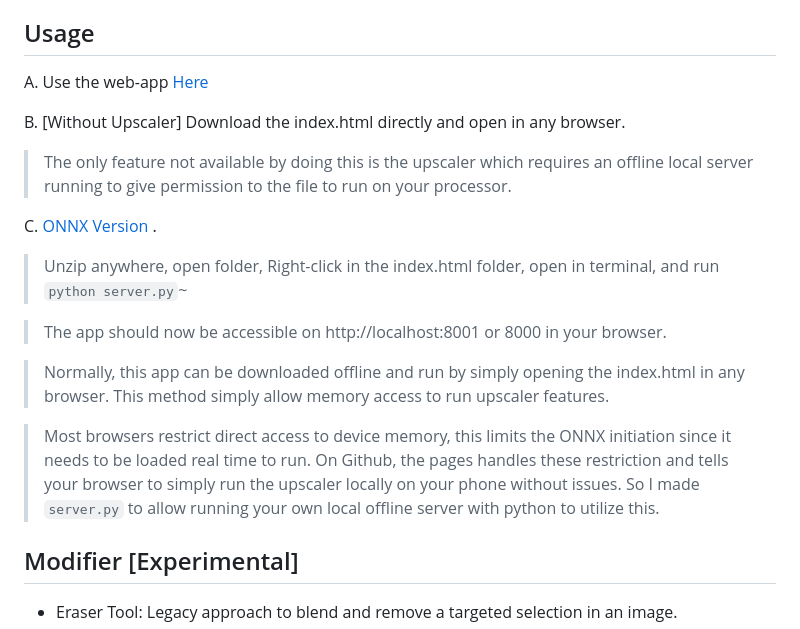
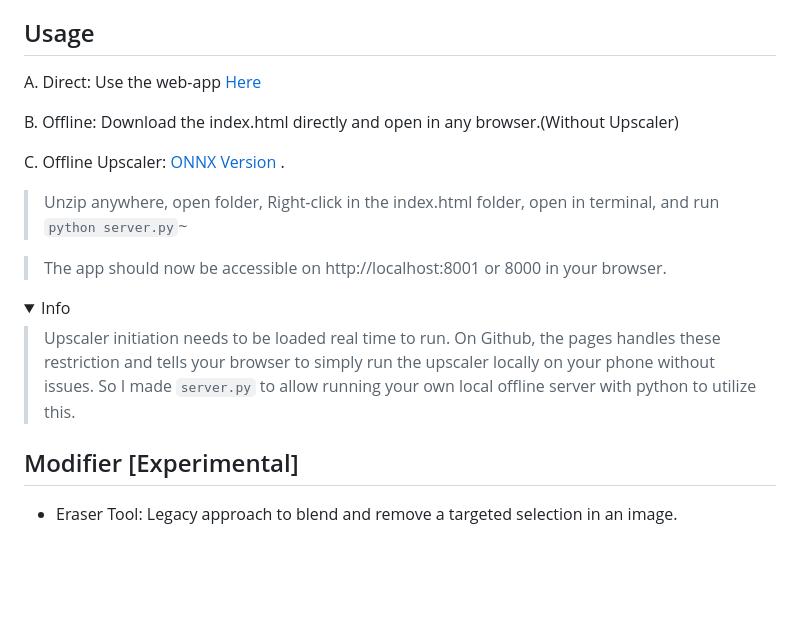
Before and after one commit to xetsue/erasure, a Markdown page: README.md, the part around one of its changes. Drawn GitHub-style; folded sections open; blank space fills up the shorter version.

Commit message:
Revise README for better clarity and usage instructions
Updated README to improve clarity and structure, including usage instructions and details about features.

```diff
--- a/README.md
+++ b/README.md
@@ -12,17 +14,17 @@ This editor is usable offline with privacy set in mind.
 
 ## Usage
 
-A. Use the web-app [Here](https://xetsue.github.io/erasure)
+A. Direct: Use the web-app [Here](https://xetsue.github.io/erasure)
 
-B. [Without Upscaler] Download the index.html directly and open in any browser.
-> The only feature not available by doing this is the upscaler which requires an offline local server running to give permission to the file to run on your processor.
+B. Offline: Download the index.html directly and open in any browser.(Without Upscaler)
 
-C. [ONNX Version](https://github.com/xetsue/erasure/archive/refs/heads/main.zip) .
+C. Offline Upscaler: [ONNX Version](https://github.com/xetsue/erasure/archive/refs/heads/main.zip) .
 > Unzip anywhere, open folder, Right-click in the index.html folder, open in terminal, and run `python server.py`~
 
->The app should now be accessible on http://localhost:8001 or 8000 in your browser.
+> The app should now be accessible on http://localhost:8001 or 8000 in your browser.
 
->Normally, this app can be downloaded offline and run by simply opening the index.html in any browser. This method simply allow memory access to run upscaler features.
+<details>
+<summary>Info</summary>
 
-> Most browsers restrict direct access to device memory, this limits the ONNX initiation since it needs to be loaded real time to run. On Github, the pages handles these restriction and tells your browser to simply run the upscaler locally on your phone without issues. So I made `server.py` to allow running your own local offline server with python to utilize this.
+> Upscaler initiation needs to be loaded real time to run. On Github, the pages handles these restriction and tells your browser to simply run the upscaler locally on your phone without issues. So I made `server.py` to allow running your own local offline server with python to utilize this.
 
```
Also changed, not shown: other parts of README.md (+15 -2 lines).
